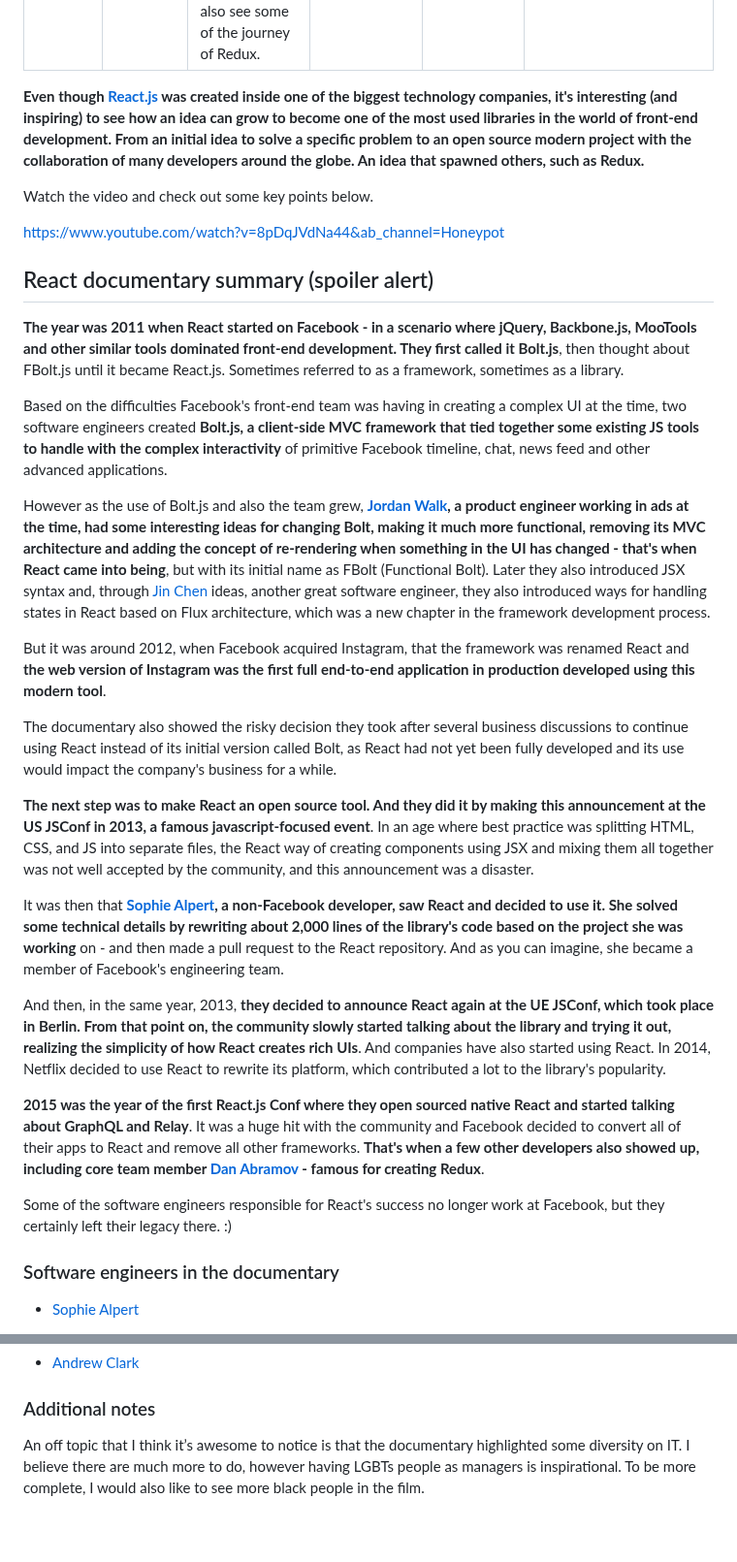
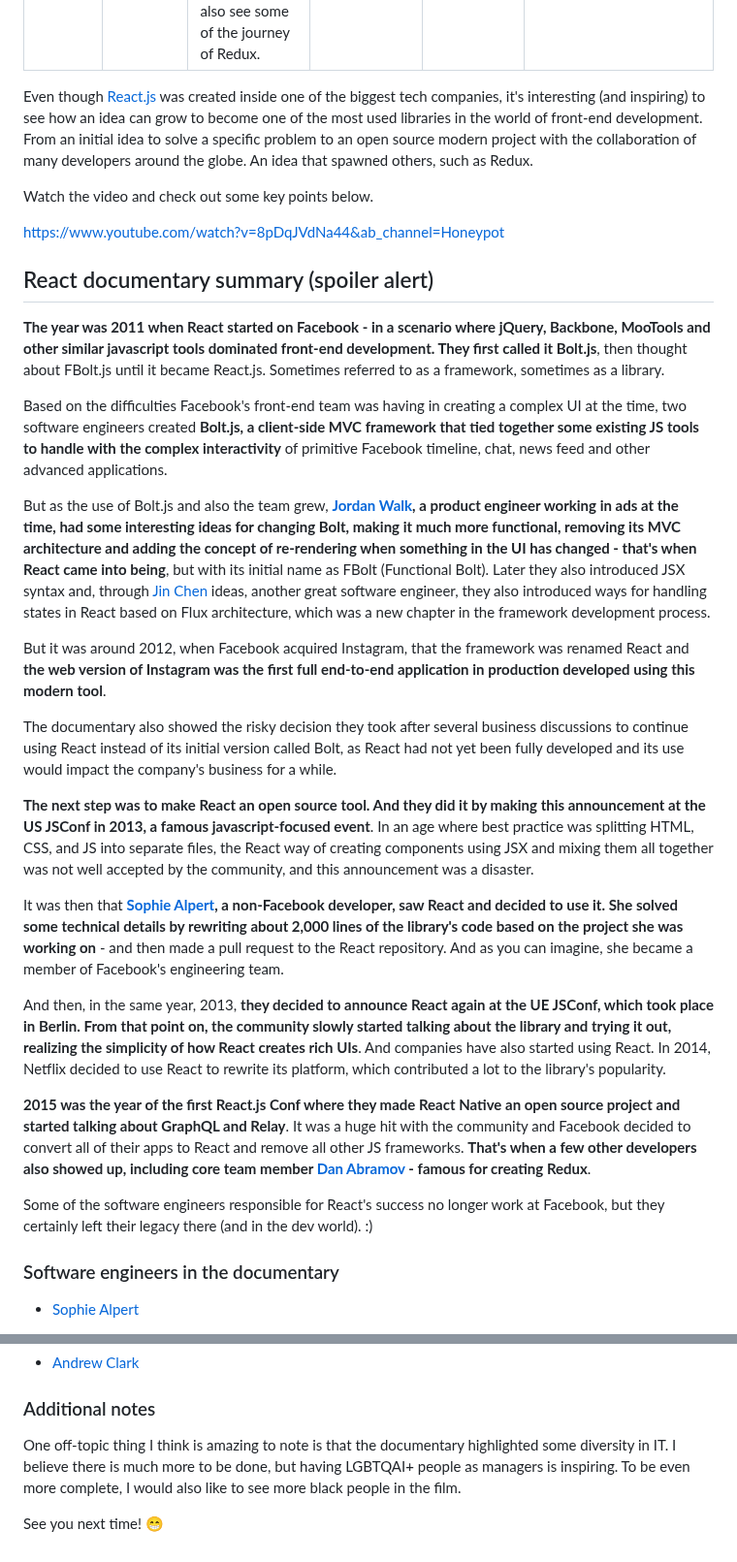
Before and after one commit to dionarodrigues/diogorodrigues.dev, a Markdown page: blog/2023-02-28-reactjs-behind-the-scenes.en.md, 2 parts joined by grey strips. Shown at 97% size. GitHub-like rendering; blank space fills up the shorter version.

Commit message:
update post

```diff
--- a/blog/2023-02-28-reactjs-behind-the-scenes.en.md
+++ b/blog/2023-02-28-reactjs-behind-the-scenes.en.md
@@ -7,7 +7,7 @@ background: '#353b48'
 featuredImage: '/assets/img/blog/reactjs-behind-the-scenes.jpg'
 ---
 
-**Even though [React.js](https://reactjs.org/) was created inside one of the biggest technology companies, it's interesting (and inspiring) to see how an idea can grow to become one of the most used libraries in the world of front-end development. From an initial idea to solve a specific problem to an open source modern project with the collaboration of many developers around the globe. An idea that spawned others, such as Redux.**
+Even though [React.js](https://reactjs.org/) was created inside one of the biggest tech companies, it's interesting (and inspiring) to see how an idea can grow to become one of the most used libraries in the world of front-end development. From an initial idea to solve a specific problem to an open source modern project with the collaboration of many developers around the globe. An idea that spawned others, such as Redux.
 
 Watch the video and check out some key points below.
 
@@ -15,11 +15,11 @@ https://www.youtube.com/watch?v=8pDqJVdNa44&ab_channel=Honeypot
 
 ## React documentary summary (spoiler alert)
 
-**The year was 2011 when React started on Facebook - in a scenario where jQuery, Backbone.js, MooTools and other similar tools dominated front-end development. They first called it Bolt.js**, then thought about FBolt.js until it became React.js. Sometimes referred to as a framework, sometimes as a library.
+**The year was 2011 when React started on Facebook - in a scenario where jQuery, Backbone, MooTools and other similar javascript tools dominated front-end development. They first called it Bolt.js**, then thought about FBolt.js until it became React.js. Sometimes referred to as a framework, sometimes as a library.
 
 Based on the difficulties Facebook's front-end team was having in creating a complex UI at the time, two software engineers created **Bolt.js, a client-side MVC framework that tied together some existing JS tools to handle with the complex interactivity** of primitive Facebook timeline, chat, news feed and other advanced applications.
 
-However as the use of Bolt.js and also the team grew, **[Jordan Walk](https://twitter.com/jordwalke), a product engineer working in ads at the time, had some interesting ideas for changing Bolt, making it much more functional, removing its MVC architecture and adding the concept of re-rendering when something in the UI has changed - that's when React came into being**, but with its initial name as FBolt (Functional Bolt). Later they also introduced JSX syntax and, through [Jin Chen](https://twitter.com/jingc) ideas, another great software engineer, they also introduced ways for handling states in React based on Flux architecture, which was a new chapter in the framework development process.
+But as the use of Bolt.js and also the team grew, **[Jordan Walk](https://twitter.com/jordwalke), a product engineer working in ads at the time, had some interesting ideas for changing Bolt, making it much more functional, removing its MVC architecture and adding the concept of re-rendering when something in the UI has changed - that's when React came into being**, but with its initial name as FBolt (Functional Bolt). Later they also introduced JSX syntax and, through [Jin Chen](https://twitter.com/jingc) ideas, another great software engineer, they also introduced ways for handling states in React based on Flux architecture, which was a new chapter in the framework development process.
 
 But it was around 2012, when Facebook acquired Instagram, that the framework was renamed React and **the web version of Instagram was the first full end-to-end application in production developed using this modern tool**.
 
@@ -27,13 +27,13 @@ The documentary also showed the risky decision they took after several business
 
 **The next step was to make React an open source tool. And they did it by making this announcement at the US JSConf in 2013, a famous javascript-focused event**. In an age where best practice was splitting HTML, CSS, and JS into separate files, the React way of creating components using JSX and mixing them all together was not well accepted by the community, and this announcement was a disaster.
 
-It was then that **[Sophie Alpert](https://twitter.com/sophiebits), a non-Facebook developer, saw React and decided to use it. She solved some technical details by rewriting about 2,000 lines of the library's code based on the project she was working** on - and then made a pull request to the React repository. And as you can imagine, she became a member of Facebook's engineering team.
+It was then that **[Sophie Alpert](https://twitter.com/sophiebits), a non-Facebook developer, saw React and decided to use it. She solved some technical details by rewriting about 2,000 lines of the library's code based on the project she was working on** - and then made a pull request to the React repository. And as you can imagine, she became a member of Facebook's engineering team.
 
 And then, in the same year, 2013, **they decided to announce React again at the UE JSConf, which took place in Berlin. From that point on, the community slowly started talking about the library and trying it out, realizing the simplicity of how React creates rich UIs**. And companies have also started using React. In 2014, Netflix decided to use React to rewrite its platform, which contributed a lot to the library's popularity.
 
-**2015 was the year of the first React.js Conf where they open sourced native React and started talking about GraphQL and Relay**. It was a huge hit with the community and Facebook decided to convert all of their apps to React and remove all other frameworks. **That's when a few other developers also showed up, including core team member [Dan Abramov](https://twitter.com/dan_abramov) - famous for creating Redux**.
+**2015 was the year of the first React.js Conf where they made React Native an open source project and started talking about GraphQL and Relay**. It was a huge hit with the community and Facebook decided to convert all of their apps to React and remove all other JS frameworks. **That's when a few other developers also showed up, including core team member [Dan Abramov](https://twitter.com/dan_abramov) - famous for creating Redux**.
 
-Some of the software engineers responsible for React's success no longer work at Facebook, but they certainly left their legacy there. :)
+Some of the software engineers responsible for React's success no longer work at Facebook, but they certainly left their legacy there (and in the dev world). :)
 
 ### Software engineers in the documentary
 
@@ -56,4 +56,6 @@ Some of the software engineers responsible for React's success no longer work at
 
 ### Additional notes
 
-An off topic that I think it’s awesome to notice is that the documentary highlighted some diversity on IT. I believe there are much more to do, however having LGBTs people as managers is inspirational. To be more complete, I would also like to see more black people in the film.
+One off-topic thing I think is amazing to note is that the documentary highlighted some diversity in IT. I believe there is much more to be done, but having LGBTQAI+ people as managers is inspiring. To be even more complete, I would also like to see more black people in the film.
+
+See you next time! 😁
```
